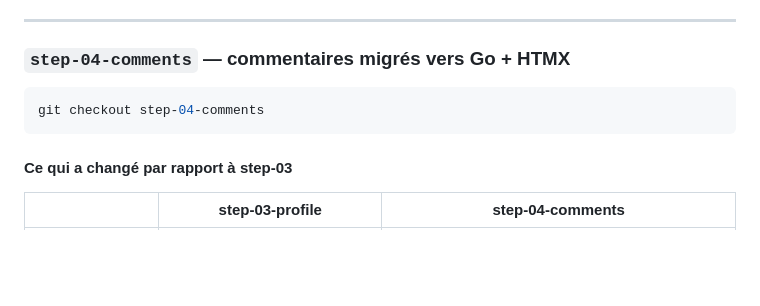
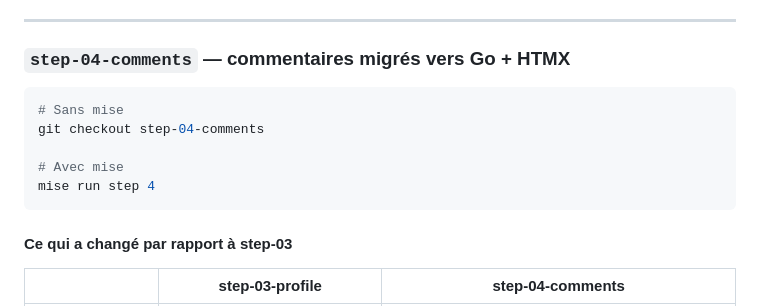
Before and after one commit to StephaneTrebel/htmx-de-maniere-simplix, a Markdown page: README.md, the part around one of its changes. Drawn GitHub-style; blank space fills up the shorter version.

````diff
--- a/README.md
+++ b/README.md
@@ -379,7 +391,11 @@ Pour vérifier la migration : onglet **Réseau** → naviguez vers un profil →
 ### `step-04-comments` — commentaires migrés vers Go + HTMX
 
 ```bash
+# Sans mise
 git checkout step-04-comments
+
+# Avec mise
+mise run step 4
 ```
 
 #### Ce qui a changé par rapport à step-03
````
Also changed, not shown: other parts of README.md (+14 -2 lines).
